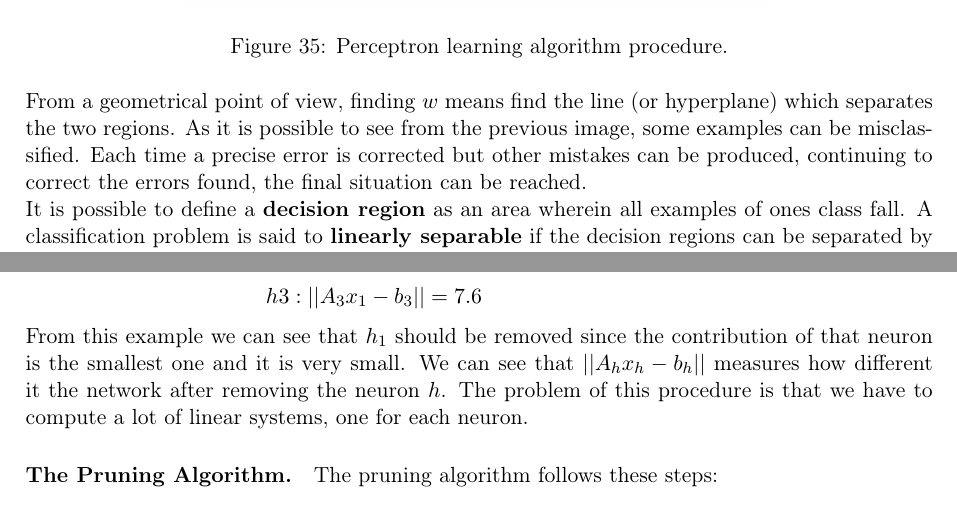
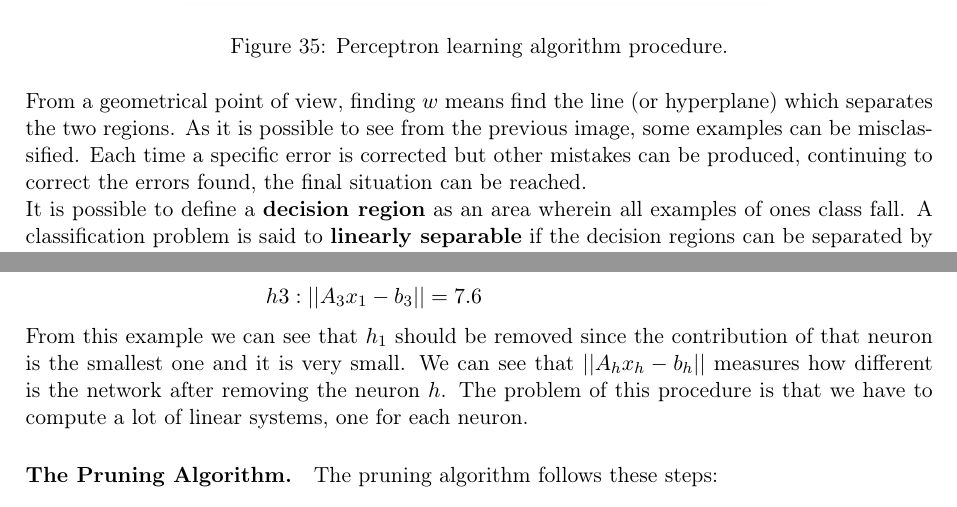
Before and after one commit to Cinofix/Afternotes, a LaTeX document (ArtificialIntelligence/AI_afternotes.tex, which reads ArtificialIntelligence/neural_networks.tex): two parts of pages 33 and 48 of 97, joined at a grey line, cut so that both start at the same text. Compiled offline with pdfLaTeX.

Commit message:
more typos

```diff
--- a/ArtificialIntelligence/neural_networks.tex
+++ b/ArtificialIntelligence/neural_networks.tex
@@ -120,7 +120,7 @@ $$\text{net}_i = \sum_i w_ix_i \rightarrow \begin{cases}
 \end{cases}$$
 \image{img/perceptron_algorithm}{Perceptron learning algorithm procedure.}{0.65}
 From a geometrical point of view, finding $w$ means find the line (or hyperplane) which separates the two regions.
-As it is possible to see from the previous image, some examples can be misclassified. Each time a precise error is corrected but other mistakes can be produced, continuing to correct the errors found, the final situation can be reached.\\
+As it is possible to see from the previous image, some examples can be misclassified. Each time a specific error is corrected but other mistakes can be produced, continuing to correct the errors found, the final situation can be reached.\\
 It is possible to define a \textbf{decision region} as an area wherein all examples of ones class fall. A classification problem is said to \textbf{linearly separable} if the decision regions can be separated by an hyperplane. These concepts allows us to introduce the fact that one important \textbf{limitation of perceptrons} is that they can only solve linearly separable problems.
 
 \paragraph*{The Perceptron Convergence Theorem.} This theorem was formulated by Rosenblatt in 1960. It said that:\\
@@ -384,7 +384,7 @@ The  algorithm instead of computing all the system considers only the initial co
 $$h1: \vert \vert A_1x_1 - b_1 \vert \vert  = 0.1 \hspace{9.7em} $$
 $$h2: \vert \vert A_2x_1 - b_2 \vert \vert  = 1.6 \hspace{9.7em} $$
 $$h3: \vert \vert A_3x_1 - b_3 \vert \vert  = 7.6 \hspace{9.7em} $$
-From this example we can see that $h_1$ should be removed since the contribution of that neuron is the smallest one and it is very small. We can see that $ \vert \vert A_hx_h - b_h\vert \vert$ measures how different it the network after removing the neuron $h$.
+From this example we can see that $h_1$ should be removed since the contribution of that neuron is the smallest one and it is very small. We can see that $ \vert \vert A_hx_h - b_h\vert \vert$ measures how different is the network after removing the neuron $h$.
 The problem of this procedure is that we have to compute a lot of linear systems, one for each neuron.
 
 
```
